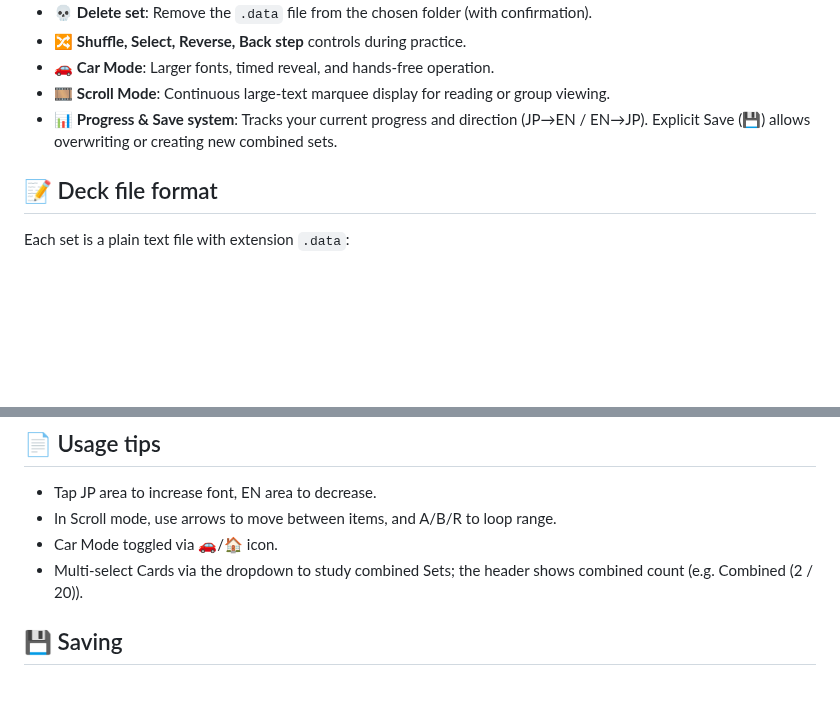
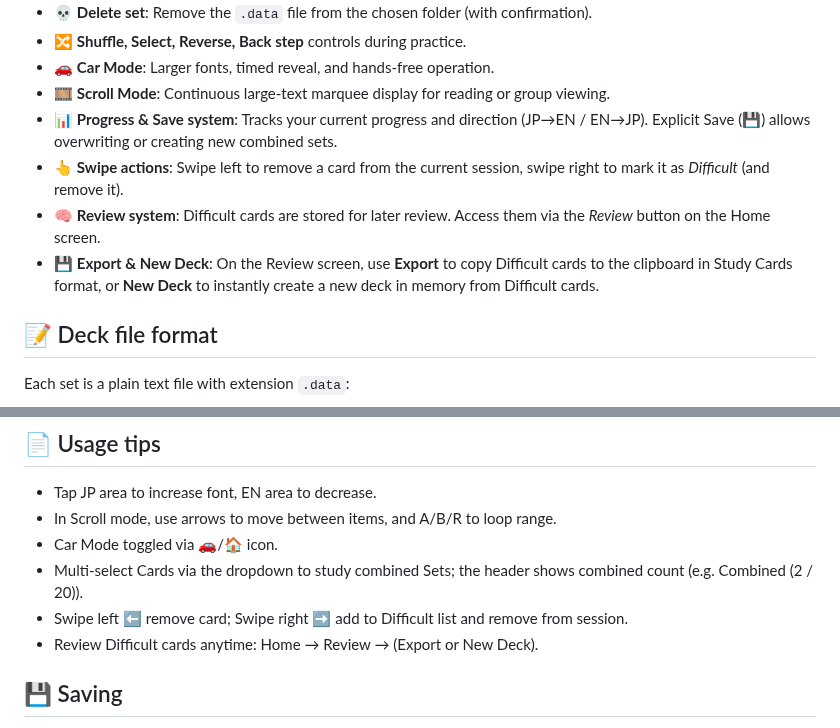
Before and after one commit to darrell-plant/study-cards, a Markdown page: README.md, 2 parts joined by grey strips. Rendered like a GitHub page; blank space fills up the shorter version.

```diff
--- a/README.md
+++ b/README.md
@@ -13,6 +13,9 @@ An offline-first Progressive Web App (PWA) for practising Japanese–English sen
 - 🚗 **Car Mode**: Larger fonts, timed reveal, and hands-free operation.
 - 🎞 **Scroll Mode**: Continuous large-text marquee display for reading or group viewing.
 - 📊 **Progress & Save system**: Tracks your current progress and direction (JP→EN / EN→JP). Explicit Save (💾) allows overwriting or creating new combined sets.
+- 👆 **Swipe actions**: Swipe left to remove a card from the current session, swipe right to mark it as *Difficult* (and remove it).
+- 🧠 **Review system**: Difficult cards are stored for later review. Access them via the *Review* button on the Home screen.
+- 💾 **Export & New Deck**: On the Review screen, use **Export** to copy Difficult cards to the clipboard in Study Cards format, or **New Deck** to instantly create a new deck in memory from Difficult cards.
 
 ## 📝 Deck file format
 Each set is a plain text file with extension `.data`:
@@ -70,6 +73,8 @@ Excuse me
 - In Scroll mode, use arrows to move between items, and A/B/R to loop range.
 - Car Mode toggled via 🚗/🏠 icon.
 - Multi-select Cards via the dropdown to study combined Sets; the header shows combined count (e.g. Combined (2 / 20)).
+- Swipe left ⬅️ remove card; Swipe right ➡️ add to Difficult list and remove from session.
+- Review Difficult cards anytime: Home → Review → (Export or New Deck).
 
 ## 💾 Saving
 - Use the 💾 Save button to write changes explicitly.
```
